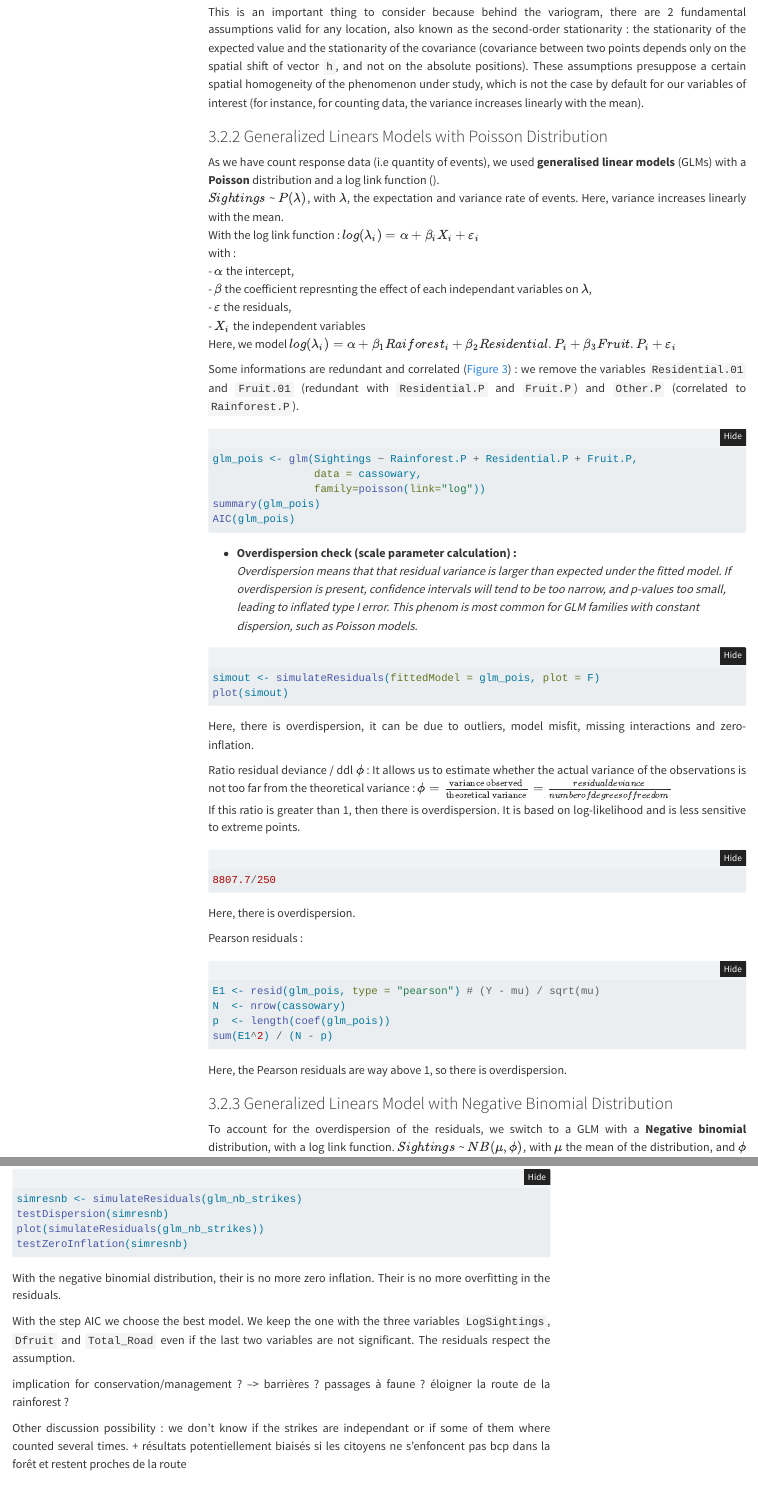
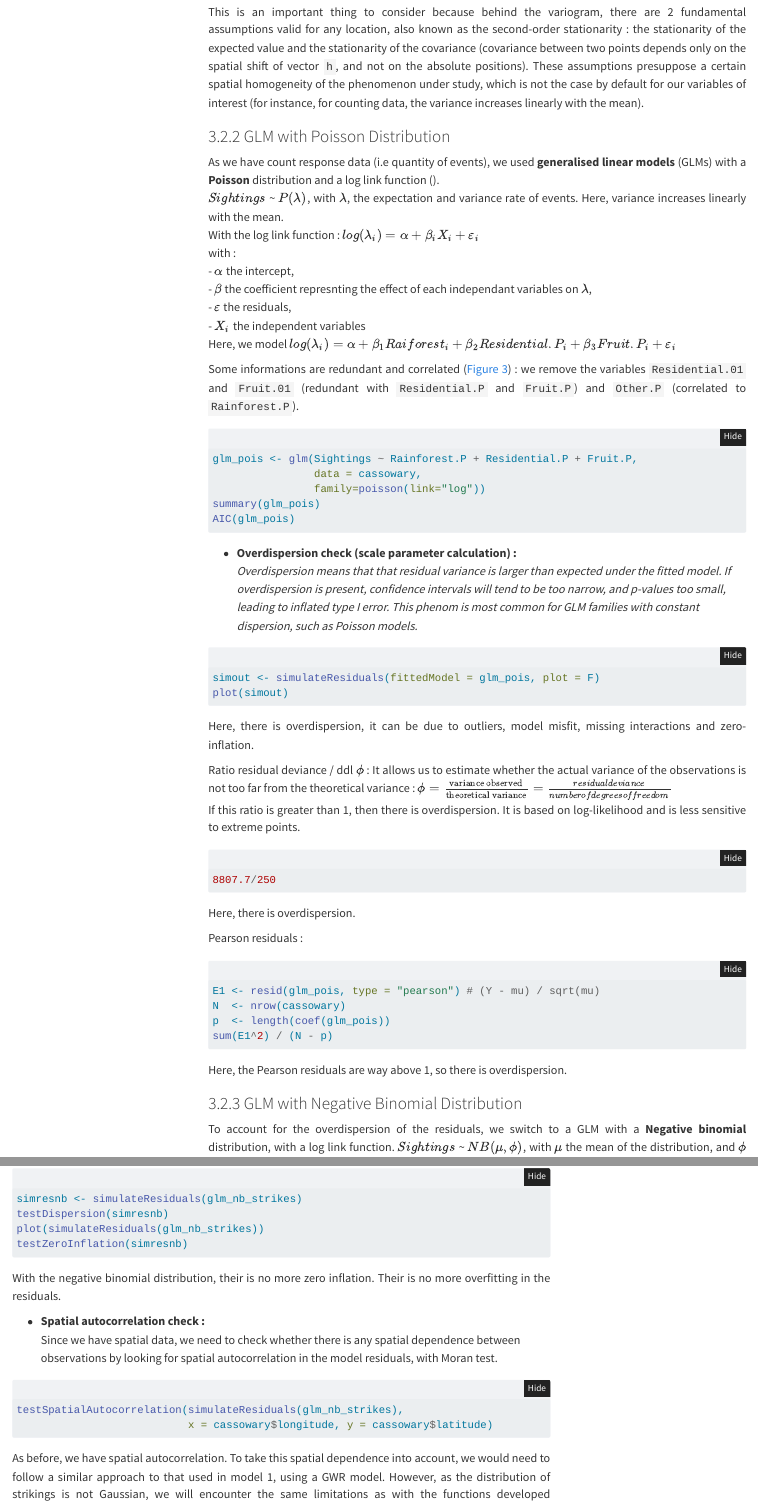
Before and after one commit to LilyHLS/Cassowary, a Quarto document (ASA_Cassowary.qmd): the page in a window 1100 px wide, from 11960 px down, and a second part further down, joined at a grey line. Rendered offline with R 4.5, knitr and Pandoc in place of Quarto, with nearby package versions; the code chunks are not run, so their results and figures are left out; folded parts are opened; menus at the side of the page are left out.

````diff
--- a/ASA_Cassowary.qmd
+++ b/ASA_Cassowary.qmd
@@ -483,7 +483,7 @@
 
 This is an important thing to consider because behind the variogram, there are 2 fundamental assumptions valid for any location, also known as the second-order stationarity : the stationarity of the expected value and the stationarity of the covariance (covariance between two points depends only on the spatial shift of vector `h`, and not on the absolute positions). These assumptions presuppose a certain spatial homogeneity of the phenomenon under study, which is not the case by default for our variables of interest (for instance, for counting data, the variance increases linearly with the mean).
 
-### Generalized Linears Models with Poisson Distribution
+### GLM with Poisson Distribution
 
 As we have count response data (i.e quantity of events), we used **generalised linear models** (GLMs) with a **Poisson** distribution and a log link function ().
 $Sightings$ ~ $P(\lambda)$, with $\lambda$, the expectation and variance rate of events. Here, variance increases linearly with the mean.
@@ -536,7 +536,7 @@
 
 Here, the Pearson residuals are way above 1, so there is overdispersion.
 
-### Generalized Linears Model with Negative Binomial Distribution
+### GLM with Negative Binomial Distribution
 To account for the overdispersion of the residuals, we switch to a GLM with a **Negative binomial** distribution, with a log link function.
 $Sightings$ ~ $NB(\mu, \phi)$, with $\mu$ the mean of the distribution, and $\phi$ the dispersion parameters.
 With the log link function : $log(\mu_i) = \alpha + \beta_iX_i + \varepsilon_{i} = \eta$
@@ -884,8 +887,14 @@
 With the negative binomial distribution, their is no more zero inflation. Their is no more overfitting in the residuals.
 
+-   **Spatial autocorrelation check :**\
+    Since we have spatial data, we need to check whether there is any spatial dependence between observations by looking for spatial autocorrelation in the model residuals, with Moran test.
+```{r}
+testSpatialAutocorrelation(simulateResiduals(glm_nb_strikes),
+                           x = cassowary$longitude, y = cassowary$latitude)
+```
+As before, we have spatial autocorrelation. To take this spatial dependence into account, we would need to follow a similar approach to that used in model 1, using a GWR model. However, as the distribution of strikings is not Gaussian, we will encounter the same limitations as with the functions developed previously.
 
-With the step AIC we choose the best model. We keep the one with the three variables `LogSightings`, `Dfruit` and `Total_Road` even if the last two variables are not significant. The residuals respect the assumption.
-
+## Discussion
 implication for conservation/management ? --\> barrières ? passages à faune ? éloigner la route de la rainforest ?
 
 Other discussion possibility : we don't know if the strikes are independant or if some of them where counted several times. + résultats potentiellement biaisés si les citoyens ne s'enfoncent pas bcp dans la forêt et restent proches de la route
````
Also changed, not shown: ASA_Cassowary.qmd (5 more changed lines).
